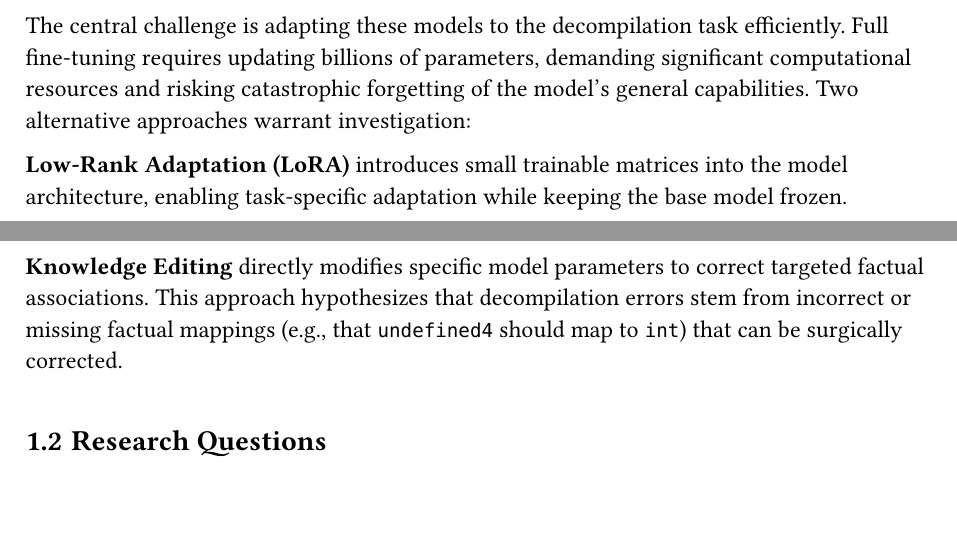
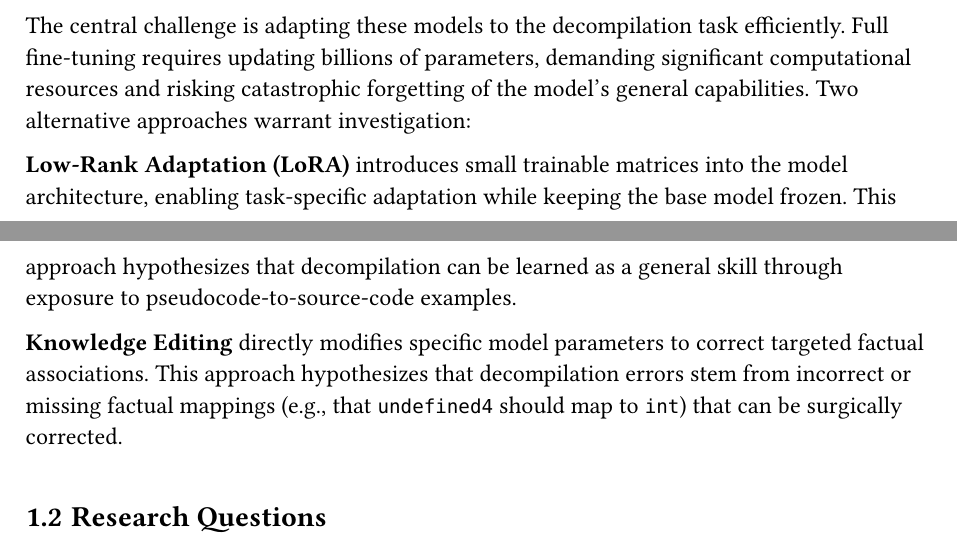
Before and after one commit to bananaprotocol/RevBench, a Typst document (thesis/thesis.typ): two parts of pages 7 and 8 of 32, joined at a grey line, cut so that both start at the same text, the shorter picture padded with empty space. Compiled offline with Typst 0.15.

Commit message:
feat(thesis): add LoRA sentence to introduction

```diff
--- a/thesis/thesis.typ
+++ b/thesis/thesis.typ
@@ -121,6 +121,7 @@ Full fine-tuning requires updating billions of parameters, demanding significant
 Two alternative approaches warrant investigation:
 
 *Low-Rank Adaptation (LoRA)* introduces small trainable matrices into the model architecture, enabling task-specific adaptation while keeping the base model frozen.
+This approach hypothesizes that decompilation can be learned as a general skill through exposure to pseudocode-to-source-code examples.
 
 *Knowledge Editing* directly modifies specific model parameters to correct targeted factual associations.
 This approach hypothesizes that decompilation errors stem from incorrect or missing factual mappings (e.g., that `undefined4` should map to `int`) that can be surgically corrected.
```
